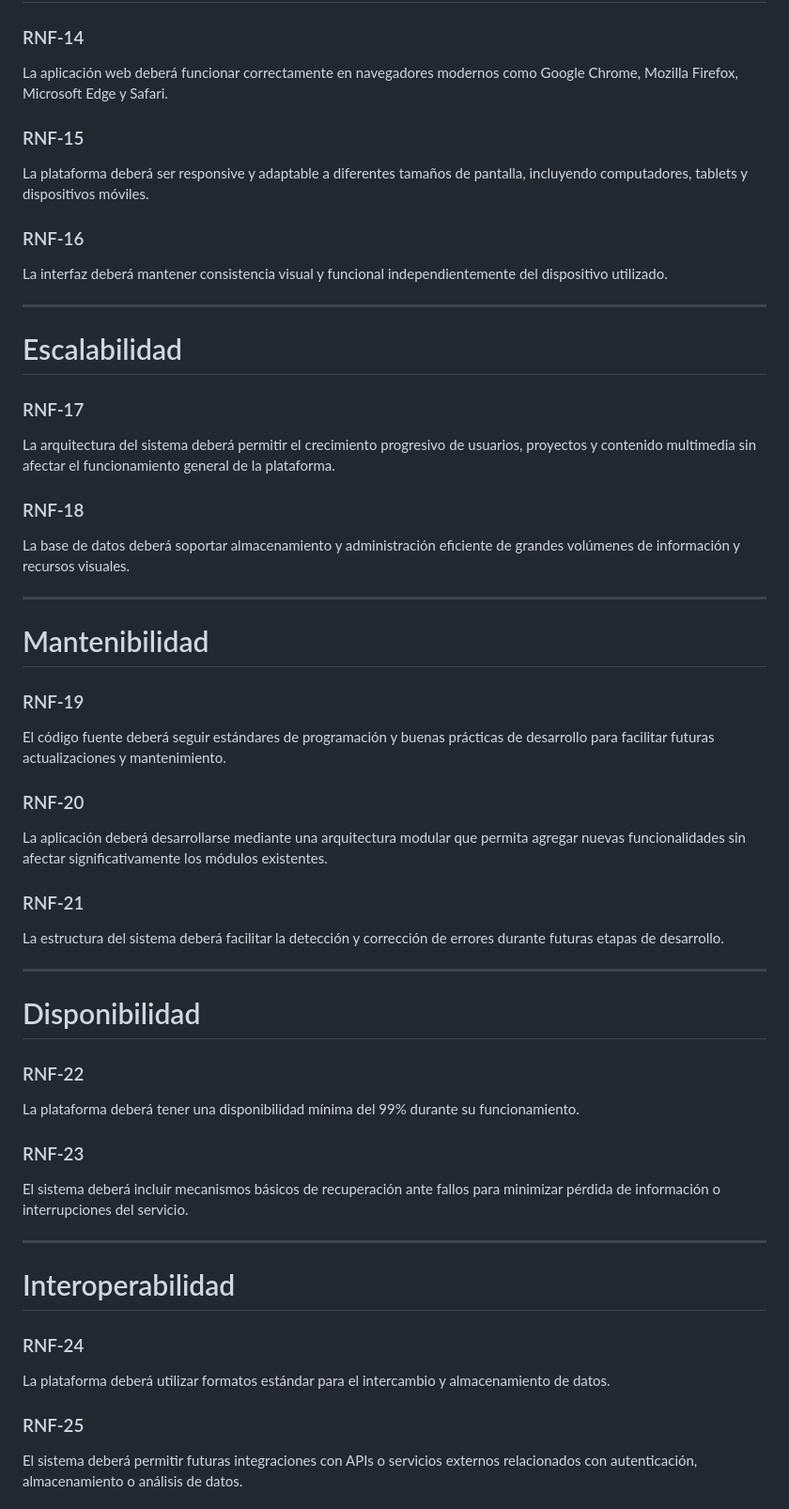
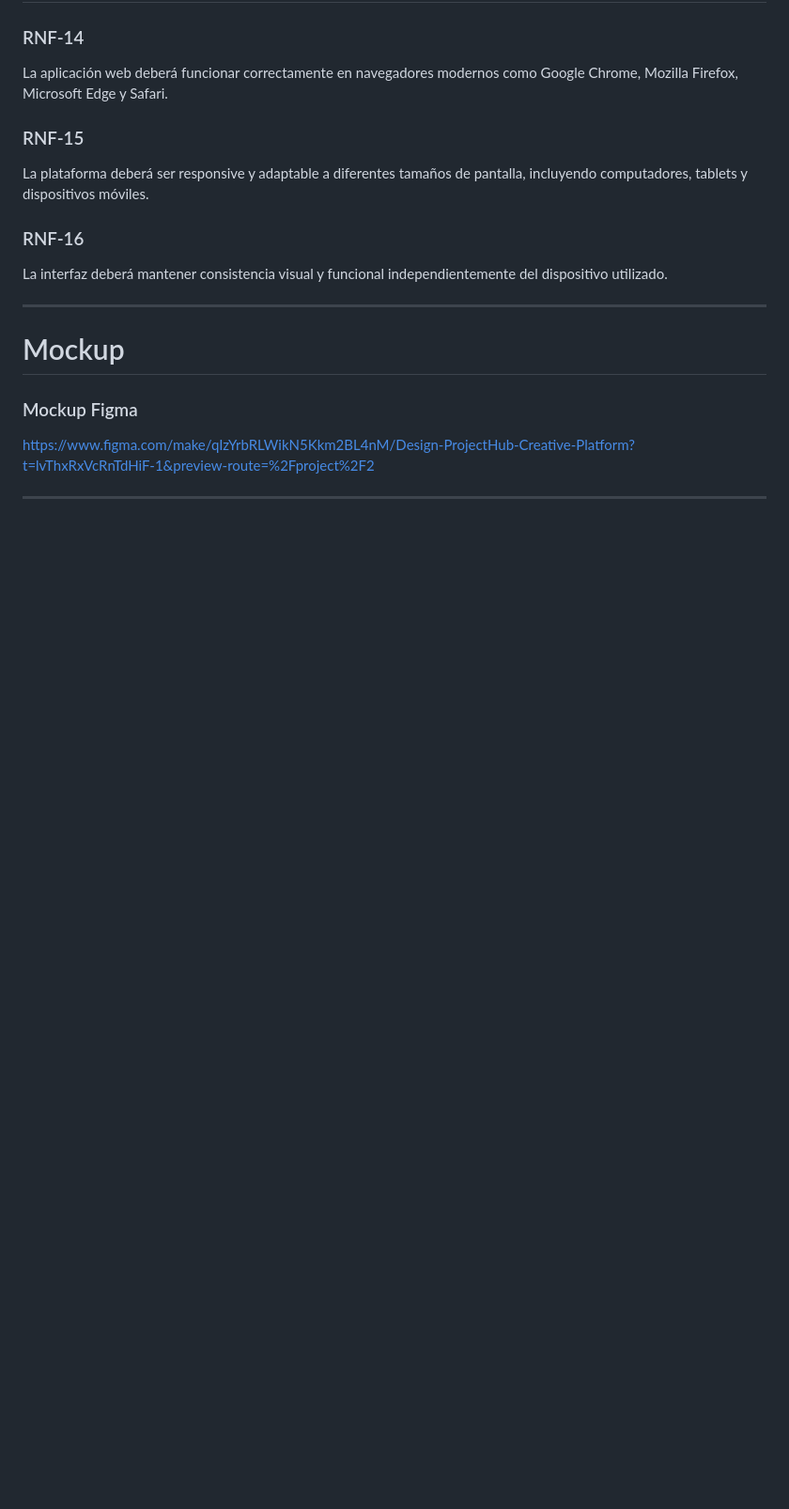
Before and after one commit to AdrianRochaC/Ingenieria-Procesos-de-Software, a Markdown page: Semana 4/RequirmentsMockup.md, the part around one of its changes. Shown at 94% size. Drawn GitHub-style; blank space fills up the shorter version.

Commit message:
Update info for mockup and requirmets

```diff
--- a/Semana 4/RequirmentsMockup.md
+++ b/Semana 4/RequirmentsMockup.md
@@ -163,44 +181,10 @@ La interfaz deberá mantener consistencia visual y funcional independientemente
 
 ---
 
-# Escalabilidad
+# Mockup
 
-### RNF-17
-La arquitectura del sistema deberá permitir el crecimiento progresivo de usuarios, proyectos y contenido multimedia sin afectar el funcionamiento general de la plataforma.
-
-### RNF-18
-La base de datos deberá soportar almacenamiento y administración eficiente de grandes volúmenes de información y recursos visuales.
+### Mockup Figma
+https://www.figma.com/make/qIzYrbRLWikN5Kkm2BL4nM/Design-ProjectHub-Creative-Platform?t=lvThxRxVcRnTdHiF-1&preview-route=%2Fproject%2F2
 
 ---
 
-# Mantenibilidad
-
-### RNF-19
-El código fuente deberá seguir estándares de programación y buenas prácticas de desarrollo para facilitar futuras actualizaciones y mantenimiento.
-
-### RNF-20
-La aplicación deberá desarrollarse mediante una arquitectura modular que permita agregar nuevas funcionalidades sin afectar significativamente los módulos existentes.
-
-### RNF-21
-La estructura del sistema deberá facilitar la detección y corrección de errores durante futuras etapas de desarrollo.
-
----
-
-# Disponibilidad
-
-### RNF-22
-La plataforma deberá tener una disponibilidad mínima del 99% durante su funcionamiento.
-
-### RNF-23
-El sistema deberá incluir mecanismos básicos de recuperación ante fallos para minimizar pérdida de información o interrupciones del servicio.
-
----
-
-# Interoperabilidad
-
-### RNF-24
-La plataforma deberá utilizar formatos estándar para el intercambio y almacenamiento de datos.
-
-### RNF-25
-El sistema deberá permitir futuras integraciones con APIs o servicios externos relacionados con autenticación, almacenamiento o análisis de datos.
-
```
Also changed, not shown: other parts of Semana 4/RequirmentsMockup.md (+37 -21 lines).
